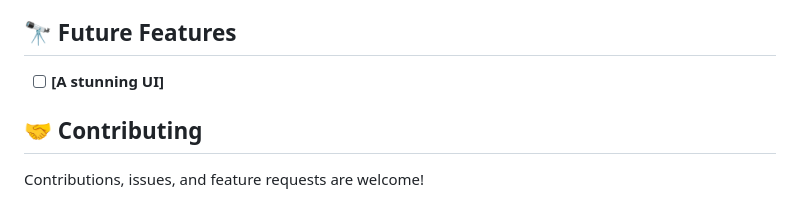
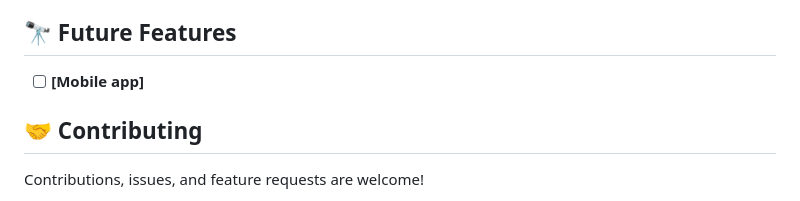
Before and after one commit to Gh-Reza/Leaderboard, a Markdown page: README.md, the part around the change. GitHub-like rendering.

```diff
--- a/README.md
+++ b/README.md
@@ -165,7 +165,7 @@ Your working browser.
 
 ## 🔭 Future Features <a name="future-features"></a>
 
-- [ ] **[A stunning UI]**
+- [ ] **[Mobile app]**
 
 ## 🤝 Contributing <a name="contributing"></a>
 
```
